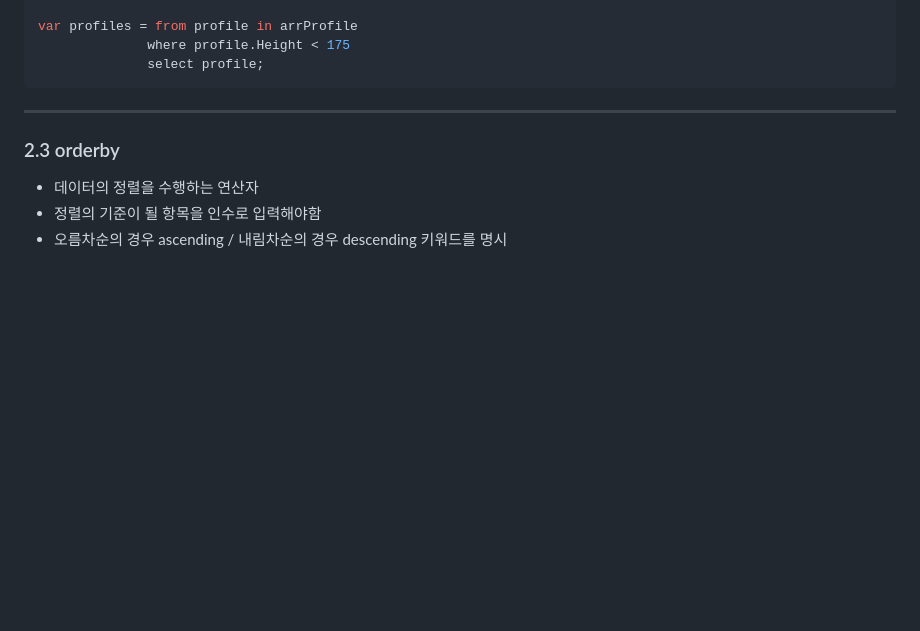
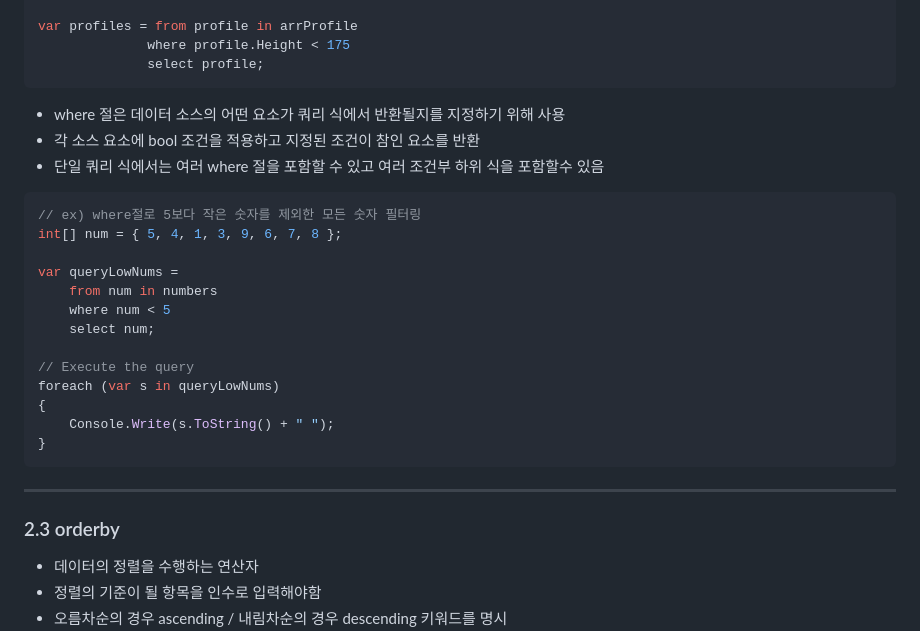
Before and after one commit to junseongwoo/TIL, a Markdown page: CSharp/07.LINQ.md, the part around the change. Rendered like a GitHub page; blank space fills up the shorter version.

Commit message:
Where 절 보충

````diff
--- a/CSharp/07.LINQ.md
+++ b/CSharp/07.LINQ.md
@@ -106,6 +106,27 @@ var profiles = from profile in arrProfile
               where profile.Height < 175
               select profile;
 ```
+
+- where 절은 데이터 소스의 어떤 요소가 쿼리 식에서 반환될지를 지정하기 위해 사용
+- 각 소스 요소에 bool 조건을 적용하고 지정된 조건이 참인 요소를 반환
+- 단일 쿼리 식에서는 여러 where 절을 포함할 수 있고 여러 조건부 하위 식을 포함할수 있음
+
+```cs
+// ex) where절로 5보다 작은 숫자를 제외한 모든 숫자 필터링
+int[] num = { 5, 4, 1, 3, 9, 6, 7, 8 };
+
+var queryLowNums =
+    from num in numbers
+    where num < 5
+    select num;
+
+// Execute the query
+foreach (var s in queryLowNums)
+{
+    Console.Write(s.ToString() + " ");
+}
+```
+
 ---
 ### 2.3 orderby
 - 데이터의 정렬을 수행하는 연산자
````
